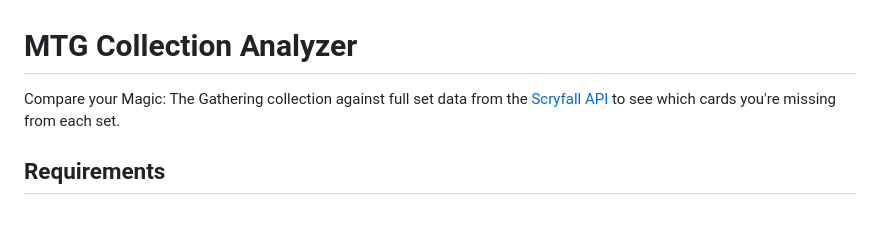
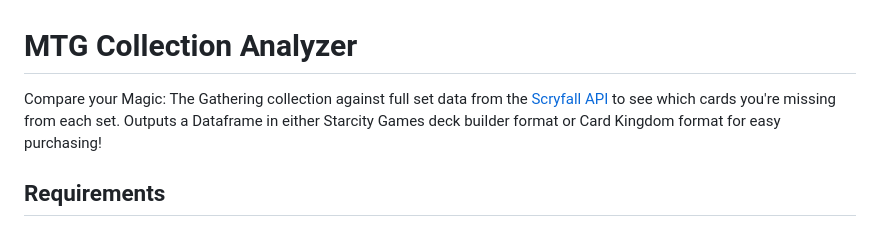
Before and after one commit to dbroesch/MTG-collection-analyzer, a Markdown page: README.md, the part around the change. GitHub-like rendering.

Commit message:
Update README
Made-with: Cursor

```diff
--- a/README.md
+++ b/README.md
@@ -1,6 +1,6 @@
 # MTG Collection Analyzer
 
-Compare your Magic: The Gathering collection against full set data from the [Scryfall API](https://scryfall.com/docs/api) to see which cards you're missing from each set.
+Compare your Magic: The Gathering collection against full set data from the [Scryfall API](https://scryfall.com/docs/api) to see which cards you're missing from each set. Outputs a Dataframe in either Starcity Games deck builder format or Card Kingdom format for easy purchasing!
 
 ## Requirements
 
```
